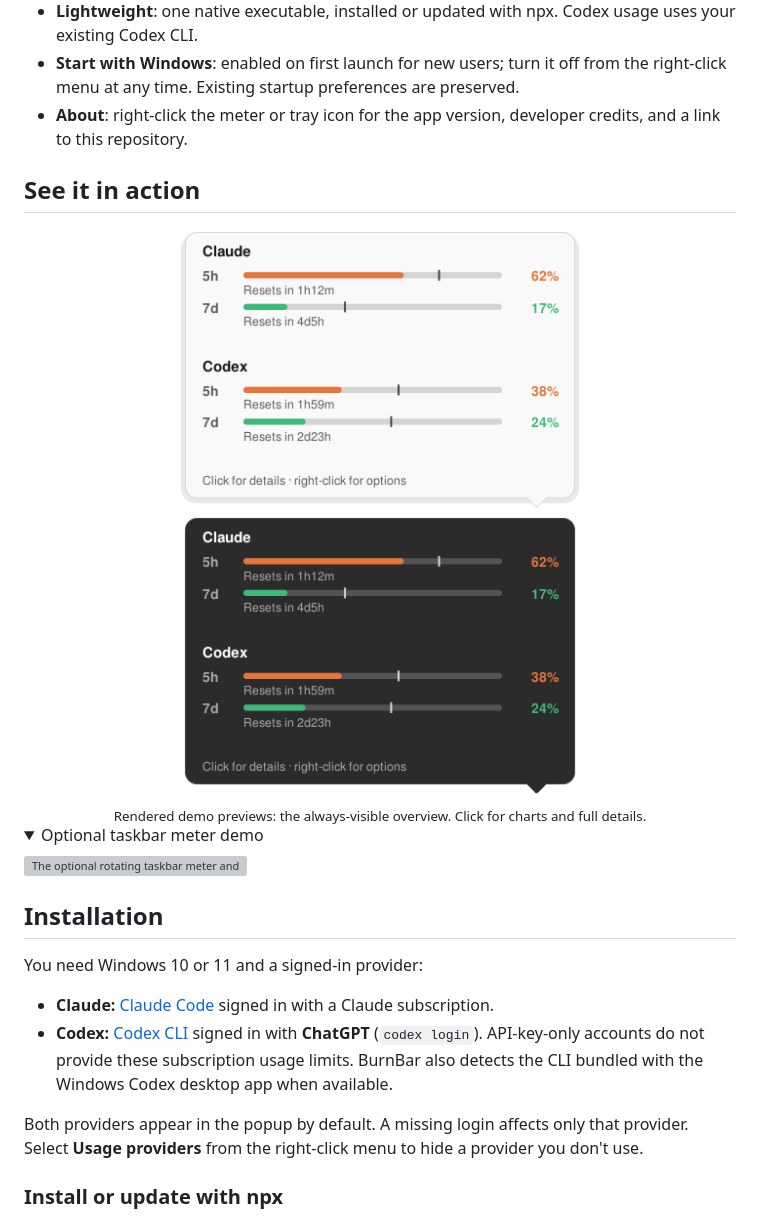
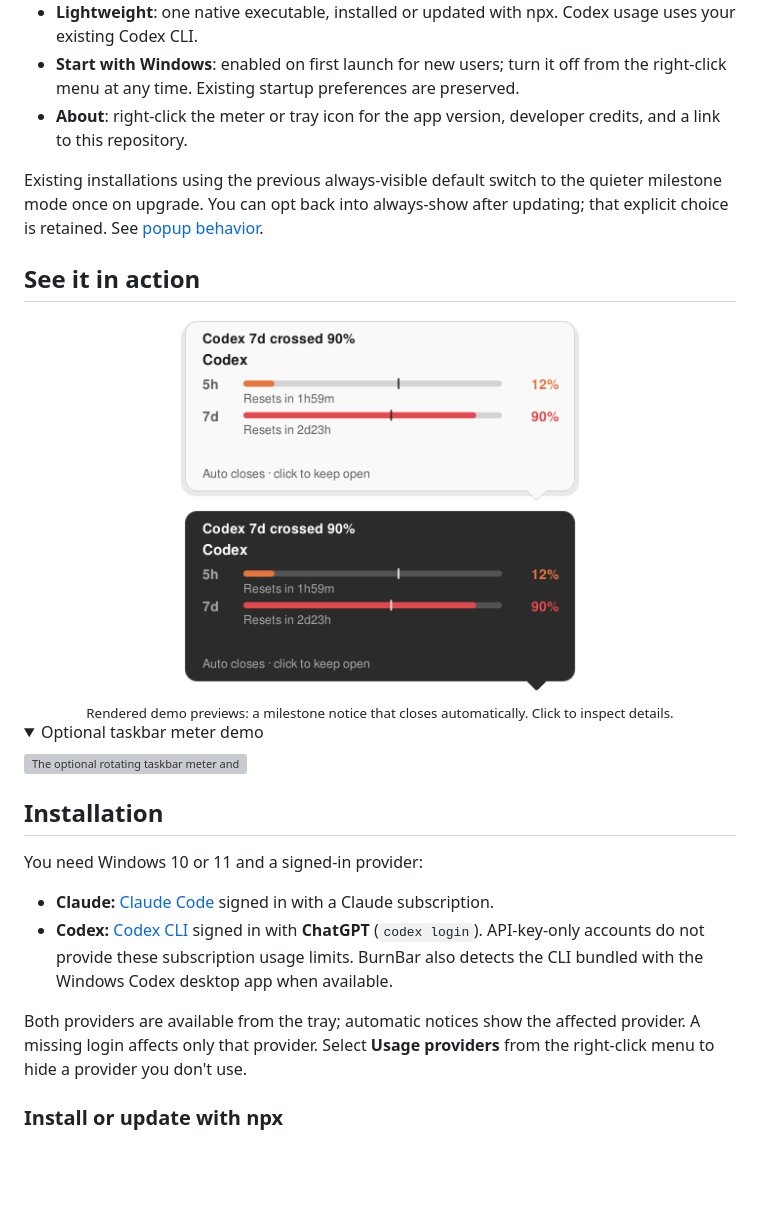
Before and after one commit to nooblk-98/burnbar, a Markdown page: README.md, the part around one of its changes. GitHub-like rendering; pictures changed too: docs/images/milestone-popup-dark.png (added), docs/images/milestone-popup-light.png (added); folded sections open; blank space fills up the shorter version; grey boxes are pictures that could not be loaded.

```diff
--- a/README.md
+++ b/README.md
@@ -54,13 +63,17 @@ Codex window lengths come from your account rather than assuming every plan uses
 - **About**: right-click the meter or tray icon for the app version, developer credits,
   and a link to this repository.
 
+Existing installations using the previous always-visible default switch to the
+quieter milestone mode once on upgrade. You can opt back into always-show after
+updating; that explicit choice is retained. See [popup behavior](docs/POPUP_BEHAVIOR.md).
+
 ## See it in action
 
 <div align="center">
-<img src="docs/images/tray-popup-light.png" alt="BurnBar tray popup, light theme" width="400">
-<img src="docs/images/tray-popup-dark.png" alt="BurnBar tray popup, dark theme" width="400">
+<img src="docs/images/milestone-popup-light.png" alt="BurnBar milestone popup, light theme" width="400">
+<img src="docs/images/milestone-popup-dark.png" alt="BurnBar milestone popup, dark theme" width="400">
 <br>
-<sub>Rendered demo previews: the always-visible overview. Click for charts and full details.</sub>
+<sub>Rendered demo previews: a milestone notice that closes automatically. Click to inspect details.</sub>
 </div>
 
 <details>
@@ -79,7 +92,7 @@ You need Windows 10 or 11 and a signed-in provider:
   (`codex login`). API-key-only accounts do not provide these subscription usage limits.
   BurnBar also detects the CLI bundled with the Windows Codex desktop app when available.
 
-Both providers appear in the popup by default. A missing login affects only that provider. Select
+Both providers are available from the tray; automatic notices show the affected provider. A missing login affects only that provider. Select
 **Usage providers** from the right-click menu to hide a provider you don't use.
 
 ### Install or update with npx
```
Also changed, not shown: other parts of README.md (+21 -11 lines), PRIVACY.md (+1 -1 lines), docs/POPUP_BEHAVIOR.md (added, +56 -0 lines), 6 other files.
